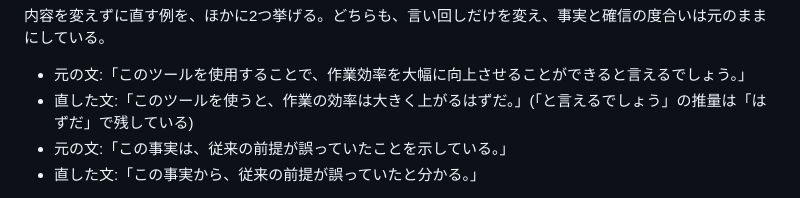
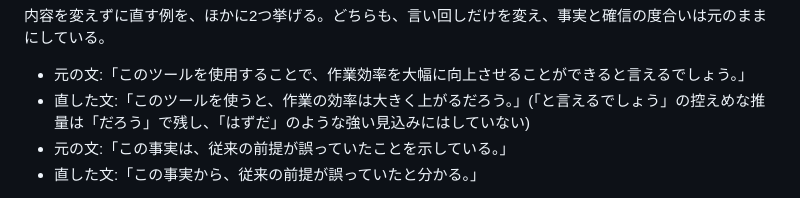
Before and after one commit to coji/natural-japanese, a Markdown page: skills/natural-japanese/SKILL.md, the part around the change. Rendered like a GitHub page.

```diff
--- a/skills/natural-japanese/SKILL.md
+++ b/skills/natural-japanese/SKILL.md
@@ -34,7 +34,7 @@ argument-hint: "[write|score] [quick|full|exp] [対象ファイルや依頼内
 内容を変えずに直す例を、ほかに2つ挙げる。どちらも、言い回しだけを変え、事実と確信の度合いは元のままにしている。
 
 - 元の文:「このツールを使用することで、作業効率を大幅に向上させることができると言えるでしょう。」
-- 直した文:「このツールを使うと、作業の効率は大きく上がるはずだ。」(「と言えるでしょう」の推量は「はずだ」で残している)
+- 直した文:「このツールを使うと、作業の効率は大きく上がるだろう。」(「と言えるでしょう」の控えめな推量は「だろう」で残し、「はずだ」のような強い見込みにはしていない)
 - 元の文:「この事実は、従来の前提が誤っていたことを示している。」
 - 直した文:「この事実から、従来の前提が誤っていたと分かる。」
 
```
Also changed, not shown: README.md (+5 -5 lines).
